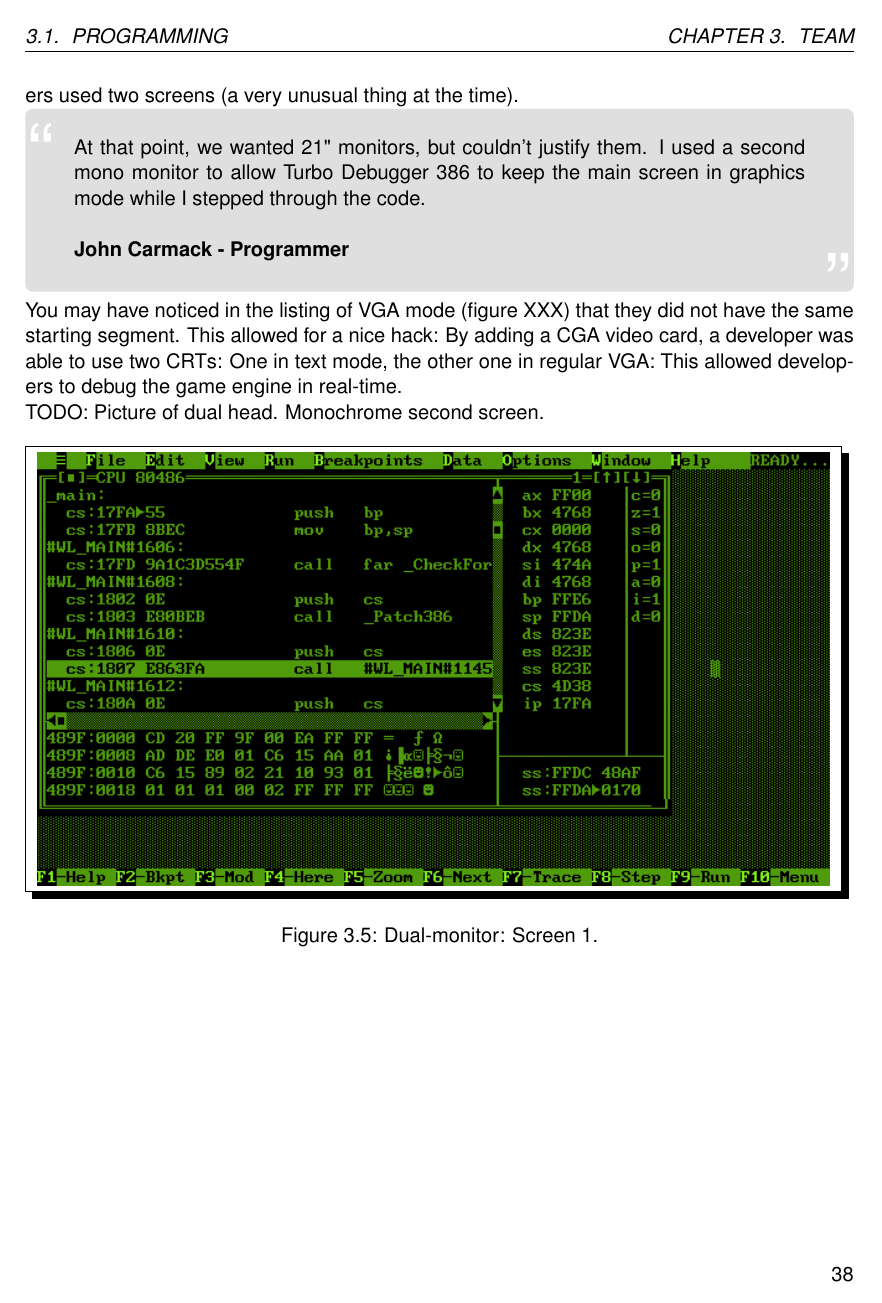
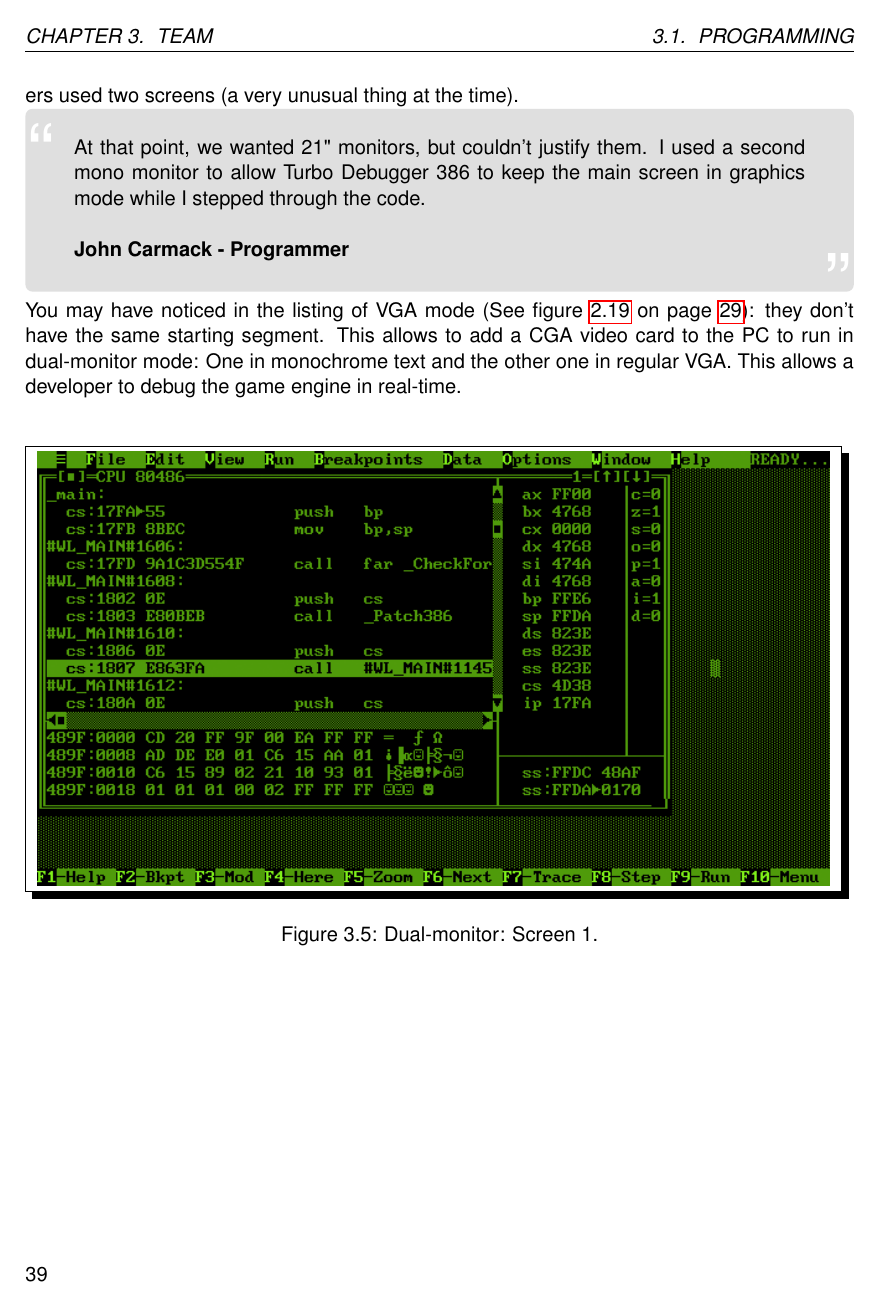
Before and after one commit to fabiensanglard/gebbwolf3, a LaTeX thesis (src/book.tex, which reads src/team.tex): page 38 of 85 before the commit and page 39 of 87 after it. Compiled offline with pdfLaTeX.

Commit message:
Add comments on dual monitoring.

```diff
--- a/src/team.tex
+++ b/src/team.tex
@@ -94,9 +100,7 @@ At that point, we wanted 21" monitors, but couldn't justify them.  I used a seco
 \textbf{John Carmack - Programmer}
 \end{fancyquotes}
 \\
-You may have noticed in the listing of VGA mode (figure XXX) that they did not have the same starting segment. This allowed for a nice hack: By adding a CGA video card, a developer was able to use two CRTs: One in text mode, the other one in regular VGA: This allowed developers to debug the game engine in real-time.\\
-TODO: Picture of dual head. Monochrome second screen.
-
+You may have noticed in the listing of VGA mode (See figure~\ref{fig:vga_modes} on page~\pageref{fig:vga_modes}): they don't have the same starting segment. This allows to add a CGA video card to the PC to run in dual-monitor mode: One in monochrome text and the other one in regular VGA. This allows a developer to debug the game engine in real-time.\\
 \begin{figure}[H]
 \centering
   \shadowbox{
```
Also changed, not shown: src/team.tex (14 more changed lines).
